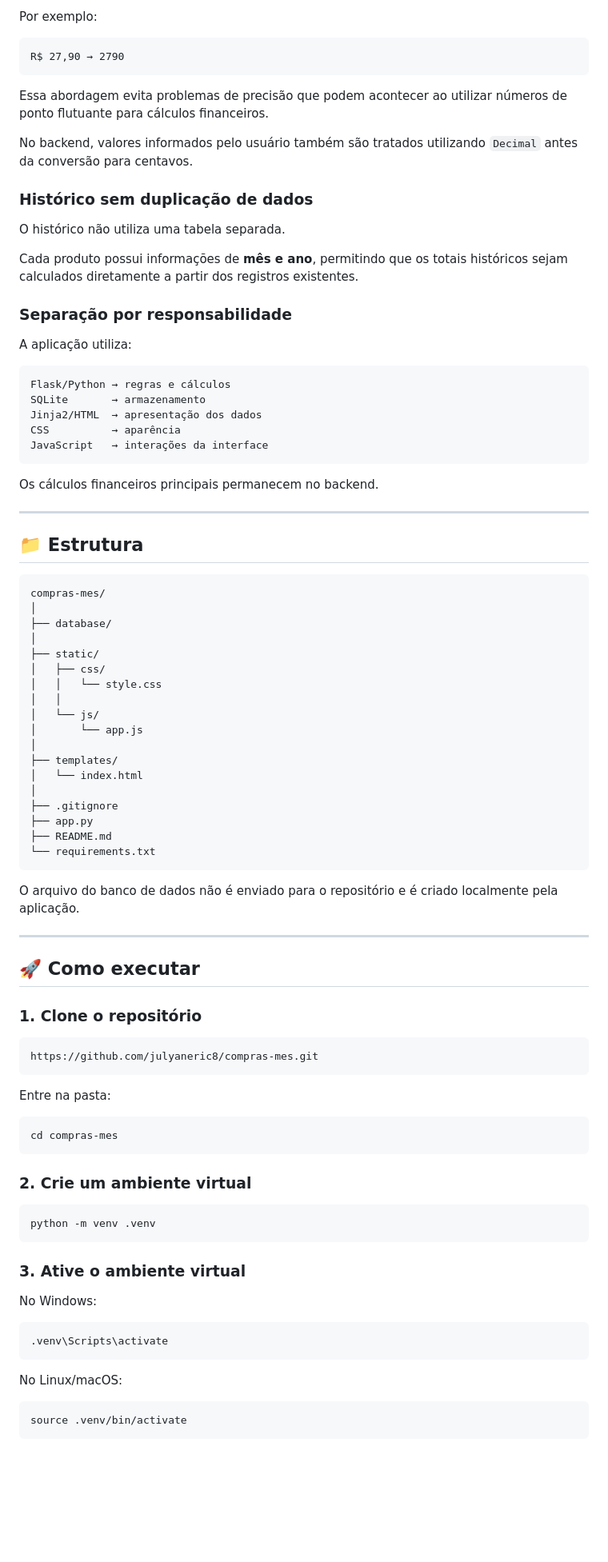
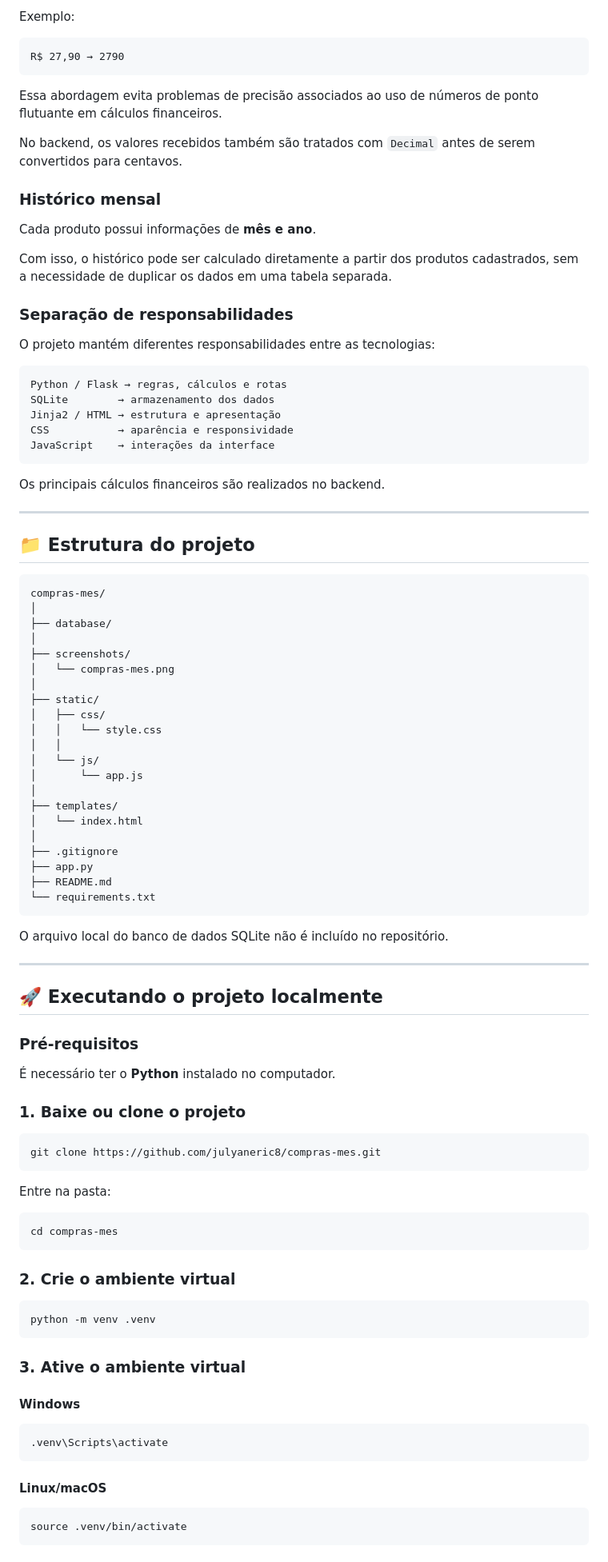
Before and after one commit to julyaneric8/compras-mes, a Markdown page: README.md, the part around one of its changes. Shown at 80% size. GitHub-like rendering; blank space fills up the shorter version.

Commit message:
Revise README for clarity and organization

````diff
--- a/README.md
+++ b/README.md
@@ -93,42 +97,45 @@ Os valores financeiros são armazenados no SQLite como **números inteiros repre
 
-Por exemplo:
+Exemplo:
 
 ```text
 R$ 27,90 → 2790
 ```
 
-Essa abordagem evita problemas de precisão que podem acontecer ao utilizar números de ponto flutuante para cálculos financeiros.
+Essa abordagem evita problemas de precisão associados ao uso de números de ponto flutuante em cálculos financeiros.
 
-No backend, valores informados pelo usuário também são tratados utilizando `Decimal` antes da conversão para centavos.
+No backend, os valores recebidos também são tratados com `Decimal` antes de serem convertidos para centavos.
 
-### Histórico sem duplicação de dados
+### Histórico mensal
 
-O histórico não utiliza uma tabela separada.
+Cada produto possui informações de **mês e ano**.
 
-Cada produto possui informações de **mês e ano**, permitindo que os totais históricos sejam calculados diretamente a partir dos registros existentes.
+Com isso, o histórico pode ser calculado diretamente a partir dos produtos cadastrados, sem a necessidade de duplicar os dados em uma tabela separada.
 
-### Separação por responsabilidade
+### Separação de responsabilidades
 
-A aplicação utiliza:
+O projeto mantém diferentes responsabilidades entre as tecnologias:
 
 ```text
-Flask/Python → regras e cálculos
-SQLite       → armazenamento
-Jinja2/HTML  → apresentação dos dados
-CSS          → aparência
-JavaScript   → interações da interface
+Python / Flask → regras, cálculos e rotas
+SQLite        → armazenamento dos dados
+Jinja2 / HTML → estrutura e apresentação
+CSS           → aparência e responsividade
+JavaScript    → interações da interface
 ```
 
-Os cálculos financeiros principais permanecem no backend.
+Os principais cálculos financeiros são realizados no backend.
 
 ---
 
-## 📁 Estrutura
+## 📁 Estrutura do projeto
 
 ```text
 compras-mes/
 │
 ├── database/
+│
+├── screenshots/
+│   └── compras-mes.png
 │
 ├── static/
 │   ├── css/
@@ -146,16 +153,20 @@ compras-mes/
 └── requirements.txt
 ```
 
-O arquivo do banco de dados não é enviado para o repositório e é criado localmente pela aplicação.
+O arquivo local do banco de dados SQLite não é incluído no repositório.
 
 ---
 
-## 🚀 Como executar
+## 🚀 Executando o projeto localmente
 
-### 1. Clone o repositório
+### Pré-requisitos
+
+É necessário ter o **Python** instalado no computador.
+
+### 1. Baixe ou clone o projeto
 
 ```bash
-https://github.com/julyaneric8/compras-mes.git
+git clone https://github.com/julyaneric8/compras-mes.git
 ```
 
 Entre na pasta:
@@ -164,7 +175,7 @@ Entre na pasta:
 cd compras-mes
 ```
 
-### 2. Crie um ambiente virtual
+### 2. Crie o ambiente virtual
 
 ```bash
 python -m venv .venv
@@ -172,13 +183,13 @@ python -m venv .venv
 
 ### 3. Ative o ambiente virtual
 
-No Windows:
+#### Windows
 
 ```bash
 .venv\Scripts\activate
 ```
 
-No Linux/macOS:
+#### Linux/macOS
 
 ```bash
 source .venv/bin/activate
````
Also changed, not shown: other parts of README.md (+45 -46 lines).
